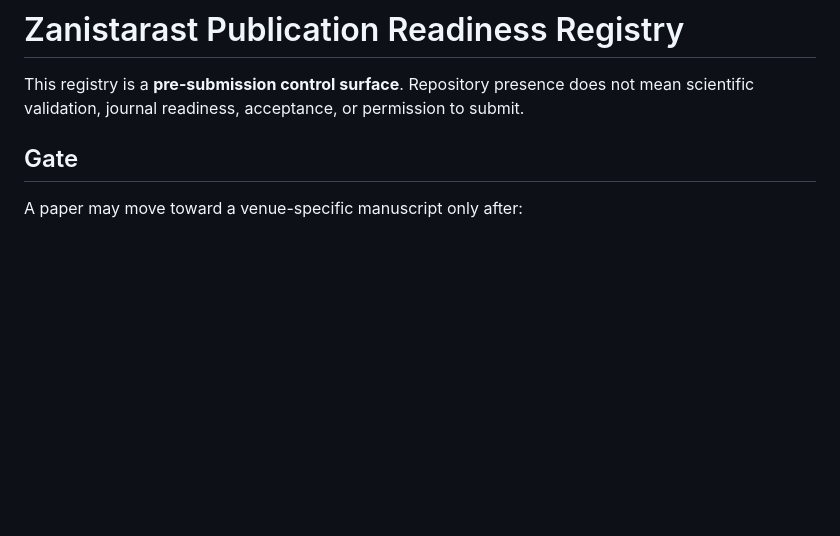
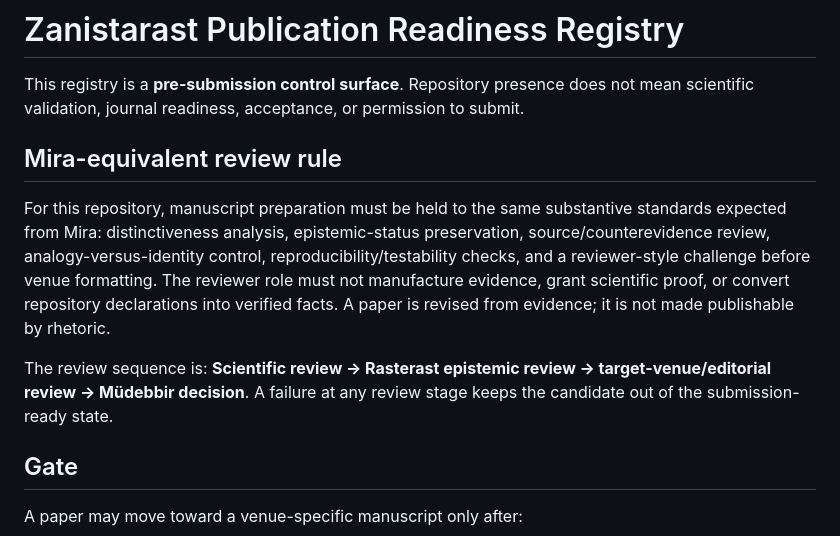
Before and after one commit to veysieken000-ctrl/zanistarast-ai-native-model, a Markdown page: papers/PUBLICATION_READINESS.md, the part around the change. GitHub-like rendering; blank space fills up the shorter version.

Commit message:
papers: require Mira-equivalent triple review standard

```diff
--- a/papers/PUBLICATION_READINESS.md
+++ b/papers/PUBLICATION_READINESS.md
@@ -1,6 +1,12 @@
 # Zanistarast Publication Readiness Registry
 
 This registry is a **pre-submission control surface**. Repository presence does not mean scientific validation, journal readiness, acceptance, or permission to submit.
+
+## Mira-equivalent review rule
+
+For this repository, manuscript preparation must be held to the same substantive standards expected from Mira: distinctiveness analysis, epistemic-status preservation, source/counterevidence review, analogy-versus-identity control, reproducibility/testability checks, and a reviewer-style challenge before venue formatting. The reviewer role must not manufacture evidence, grant scientific proof, or convert repository declarations into verified facts. A paper is revised from evidence; it is not made publishable by rhetoric.
+
+The review sequence is: **Scientific review → Rasterast epistemic review → target-venue/editorial review → Müdebbir decision**. A failure at any review stage keeps the candidate out of the submission-ready state.
 
 ## Gate
 
```
